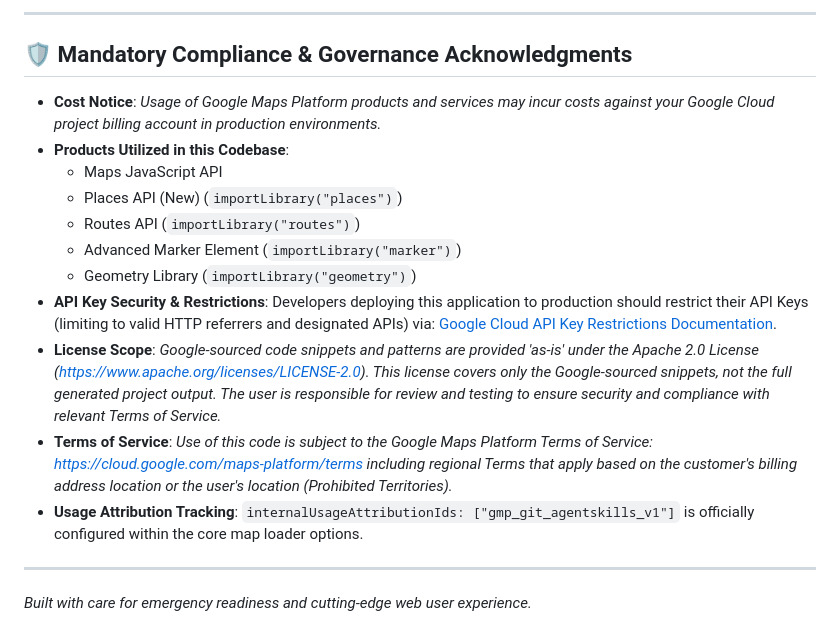
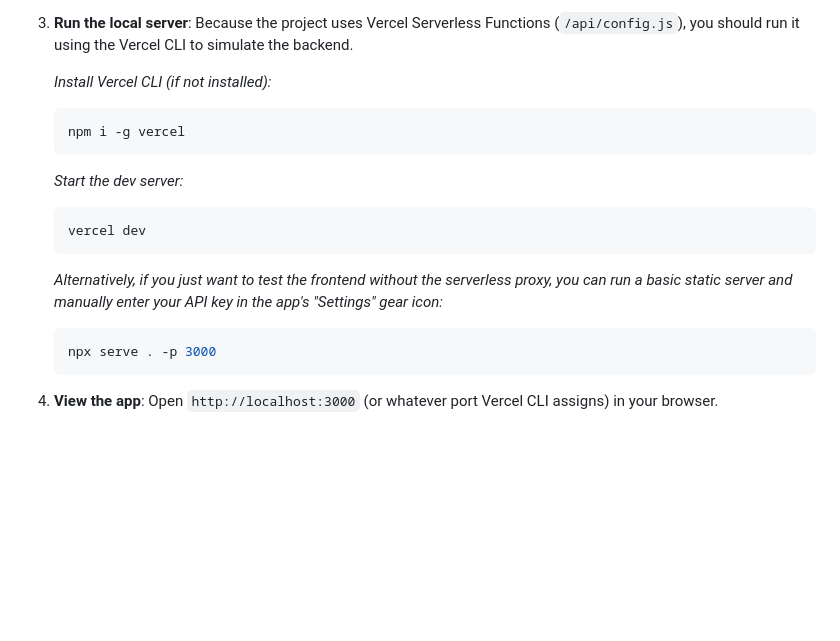
Before and after one commit to ApexPredator2005/First-App, a Markdown page: README.md, the part around one of its changes. GitHub-like rendering; blank space fills up the shorter version.

````diff
--- a/README.md
+++ b/README.md
@@ -40,19 +59,21 @@ If you do not have a production Google Cloud billing account or API Key ready:
 
----
+3. **Run the local server**:
+   Because the project uses Vercel Serverless Functions (`/api/config.js`), you should run it using the Vercel CLI to simulate the backend.
 
-## 🛡️ Mandatory Compliance & Governance Acknowledgments
+   *Install Vercel CLI (if not installed):*
+   ```bash
+   npm i -g vercel
+   ```
 
-- **Cost Notice**: *Usage of Google Maps Platform products and services may incur costs against your Google Cloud project billing account in production environments.*
-- **Products Utilized in this Codebase**:
-  - Maps JavaScript API
-  - Places API (New) (`importLibrary("places")`)
-  - Routes API (`importLibrary("routes")`)
-  - Advanced Marker Element (`importLibrary("marker")`)
-  - Geometry Library (`importLibrary("geometry")`)
-- **API Key Security & Restrictions**: Developers deploying this application to production should restrict their API Keys (limiting to valid HTTP referrers and designated APIs) via: [Google Cloud API Key Restrictions Documentation](https://docs.cloud.google.com/api-keys/docs/add-restrictions-api-keys?utm_campaign=gmp_git_agentskills_v1).
-- **License Scope**: *Google-sourced code snippets and patterns are provided 'as-is' under the Apache 2.0 License ([https://www.apache.org/licenses/LICENSE-2.0](https://www.apache.org/licenses/LICENSE-2.0)). This license covers only the Google-sourced snippets, not the full generated project output. The user is responsible for review and testing to ensure security and compliance with relevant Terms of Service.*
-- **Terms of Service**: *Use of this code is subject to the Google Maps Platform Terms of Service: [https://cloud.google.com/maps-platform/terms](https://cloud.google.com/maps-platform/terms?utm_campaign=gmp_git_agentskills_v1) including regional Terms that apply based on the customer's billing address location or the user's location (Prohibited Territories).*
-- **Usage Attribution Tracking**: `internalUsageAttributionIds: ["gmp_git_agentskills_v1"]` is officially configured within the core map loader options.
+   *Start the dev server:*
+   ```bash
+   vercel dev
+   ```
 
----
-*Built with care for emergency readiness and cutting-edge web user experience.*
+   *Alternatively, if you just want to test the frontend without the serverless proxy, you can run a basic static server and manually enter your API key in the app's "Settings" gear icon:*
+   ```bash
+   npx serve . -p 3000
+   ```
+
+4. **View the app**:
+   Open `http://localhost:3000` (or whatever port Vercel CLI assigns) in your browser.
````
Also changed, not shown: other parts of README.md (+48 -29 lines).
